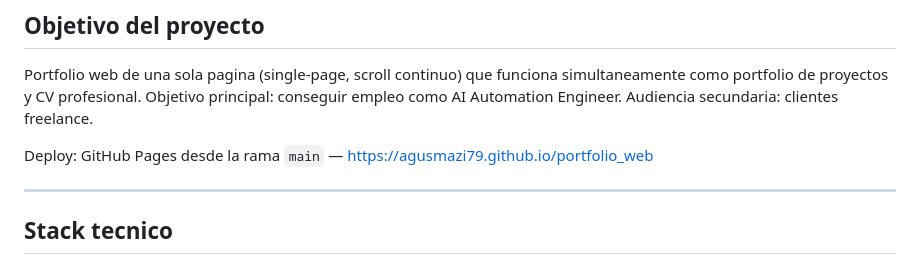
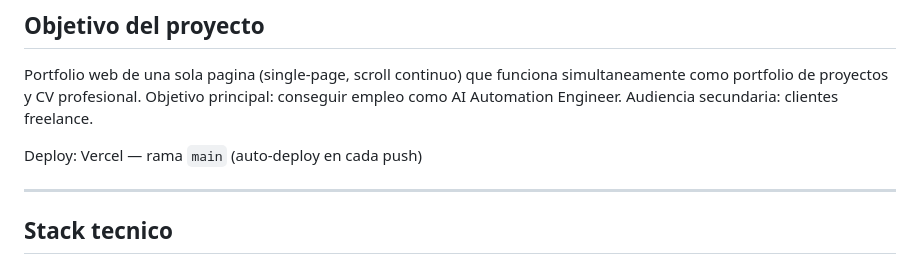
Before and after one commit to AgusMuzi79/portfolio_web, a Markdown page: CLAUDE.md, the part around the change. Drawn GitHub-style.

```diff
--- a/CLAUDE.md
+++ b/CLAUDE.md
@@ -4,7 +4,7 @@
 
 Portfolio web de una sola pagina (single-page, scroll continuo) que funciona simultaneamente como portfolio de proyectos y CV profesional. Objetivo principal: conseguir empleo como AI Automation Engineer. Audiencia secundaria: clientes freelance.
 
-Deploy: GitHub Pages desde la rama `main` — https://agusmazi79.github.io/portfolio_web
+Deploy: Vercel — rama `main` (auto-deploy en cada push)
 
 ---
 
```
Also changed, not shown: README.md (+1 -1 lines).
